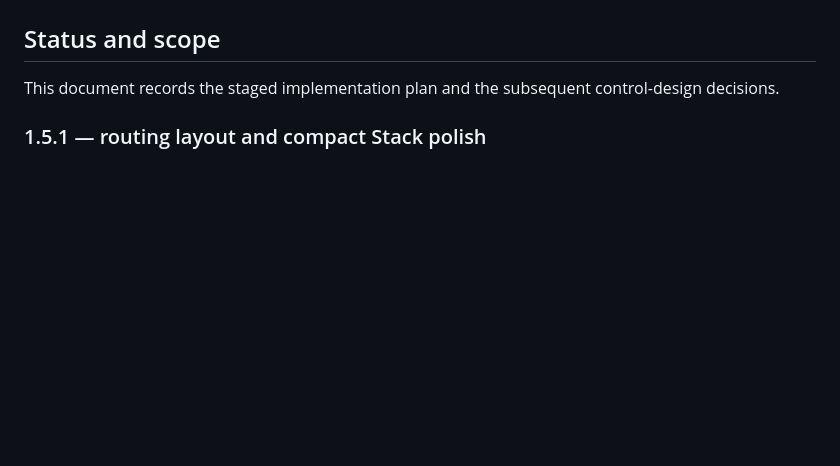
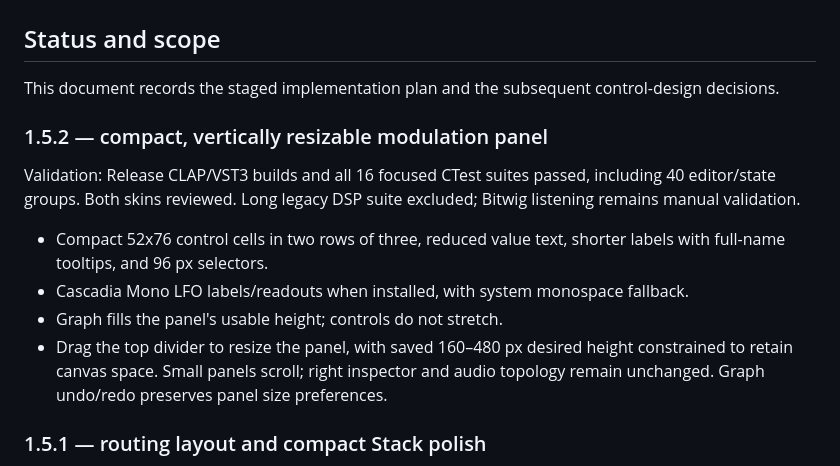
Before and after one commit to YukiYuziriha/plug1, a Markdown page: plan.md, the part around the change. GitHub-like rendering; blank space fills up the shorter version.

```diff
--- a/plan.md
+++ b/plan.md
@@ -3,6 +3,20 @@
 ## Status and scope
 
 This document records the staged implementation plan and the subsequent control-design decisions.
+
+### 1.5.2 — compact, vertically resizable modulation panel
+
+Validation: Release CLAP/VST3 builds and all 16 focused CTest suites passed,
+including 40 editor/state groups. Both skins reviewed. Long legacy DSP suite
+excluded; Bitwig listening remains manual validation.
+
+- Compact 52x76 control cells in two rows of three, reduced value text, shorter
+  labels with full-name tooltips, and 96 px selectors.
+- Cascadia Mono LFO labels/readouts when installed, with system monospace fallback.
+- Graph fills the panel's usable height; controls do not stretch.
+- Drag the top divider to resize the panel, with saved 160–480 px desired height
+  constrained to retain canvas space. Small panels scroll; right inspector and
+  audio topology remain unchanged. Graph undo/redo preserves panel size preferences.
 
 ### 1.5.1 — routing layout and compact Stack polish
 
```
Also changed, not shown: README.md (+14 -1 lines), VocalStack-LFO.png, VocalStack-Modulation.png, 7 other files.
